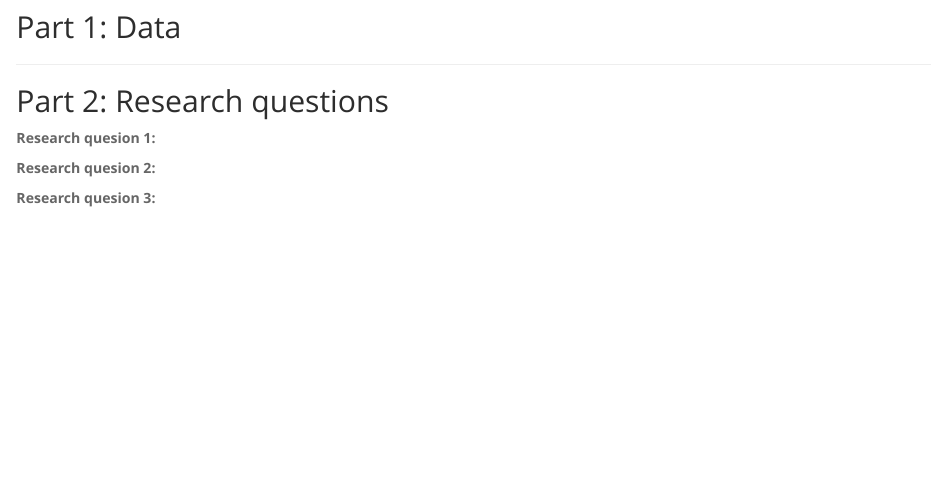
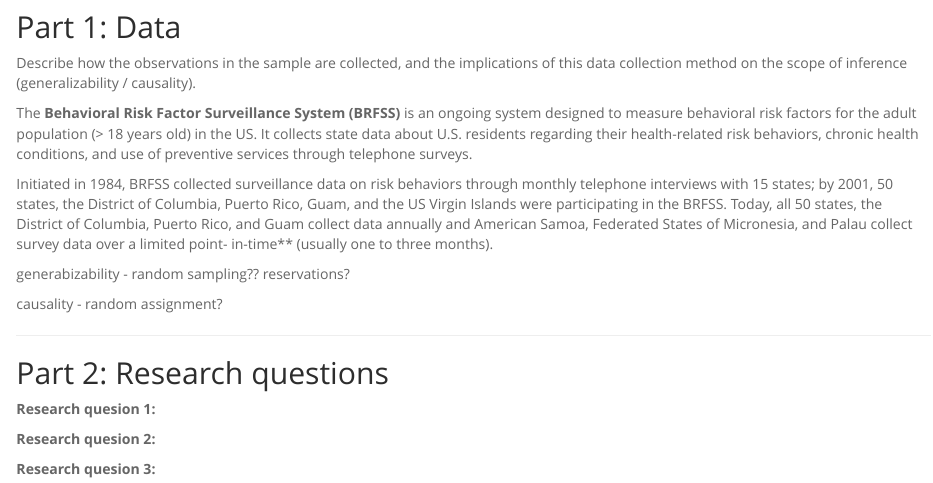
Before and after one commit to Himanshiyaduvanshi/coursera-statistics-r, an R Markdown document (1_intro_data_prob/intro_data_prob_project.Rmd): the page in a window 1100 px wide, from 480 px down. Rendered offline with R 4.5, knitr and Pandoc, with nearby package versions; some code elsewhere in the file could not run offline.

Commit message:
Part 1 draft.

```diff
--- a/1_intro_data_prob/intro_data_prob_project.Rmd
+++ b/1_intro_data_prob/intro_data_prob_project.Rmd
@@ -32,6 +32,16 @@
 
 ## Part 1: Data
 
+Describe how the observations in the sample are collected, and the implications of this data collection method on the scope of inference (generalizability / causality).
+
+The **Behavioral Risk Factor Surveillance System (BRFSS)** is an ongoing system designed to measure behavioral risk factors for the adult population (> 18 years old) in the US. It collects state data about U.S. residents regarding their health-related risk behaviors, chronic health conditions, and use of preventive services through telephone surveys.
+
+Initiated in 1984, BRFSS collected surveillance data on risk behaviors through monthly telephone interviews with 15 states; by 2001, 50 states, the District of Columbia, Puerto Rico, Guam, and the US Virgin Islands were participating in the BRFSS. Today, all 50 states, the District of Columbia, Puerto Rico, and Guam collect data annually and American Samoa, Federated States of Micronesia, and Palau collect survey data over a limited point- in-time** (usually one to three months).
+
+generabizability - random sampling??
+reservations?
+
+causality - random assignment?
 
 * * *
 
```
Also changed, not shown: 1_intro_data_prob/intro_data_prob_project.html.
